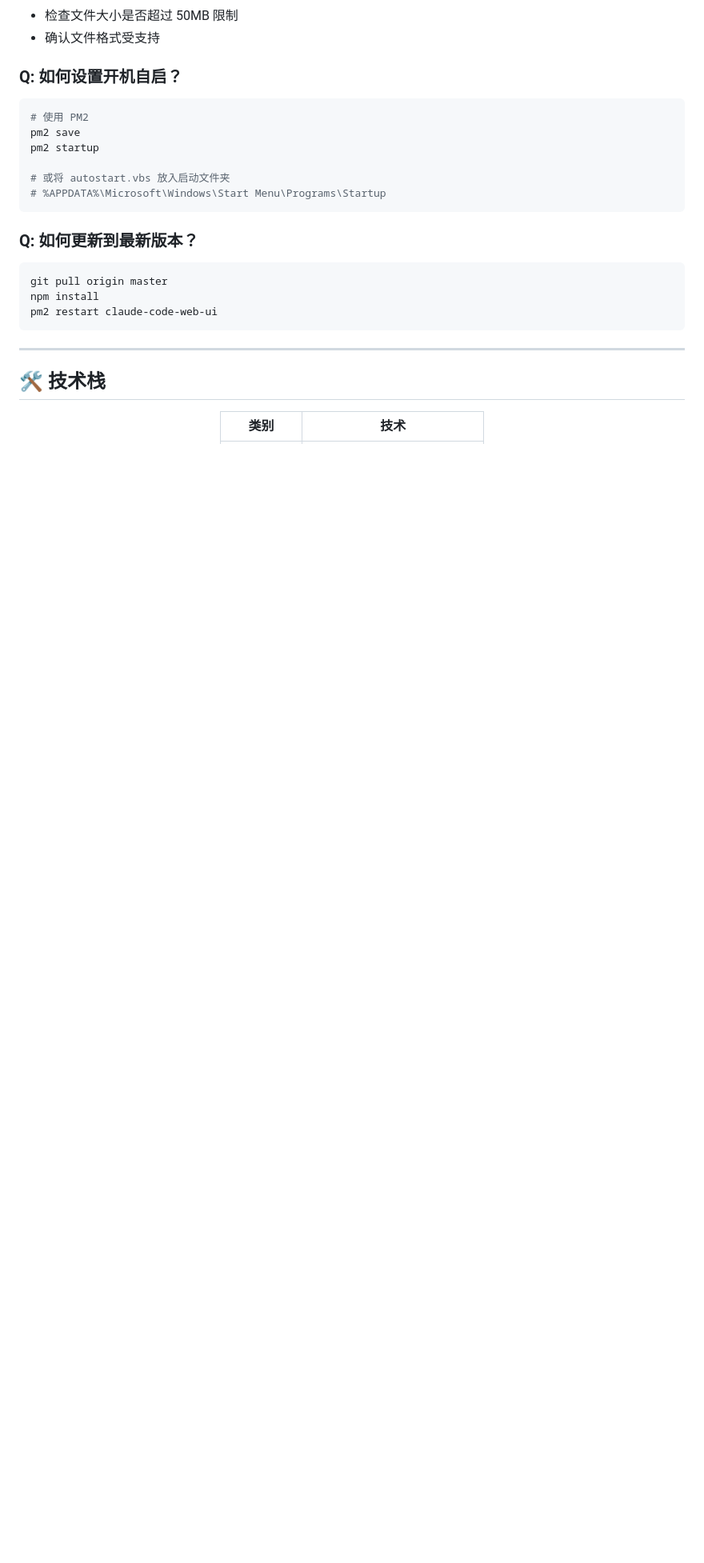
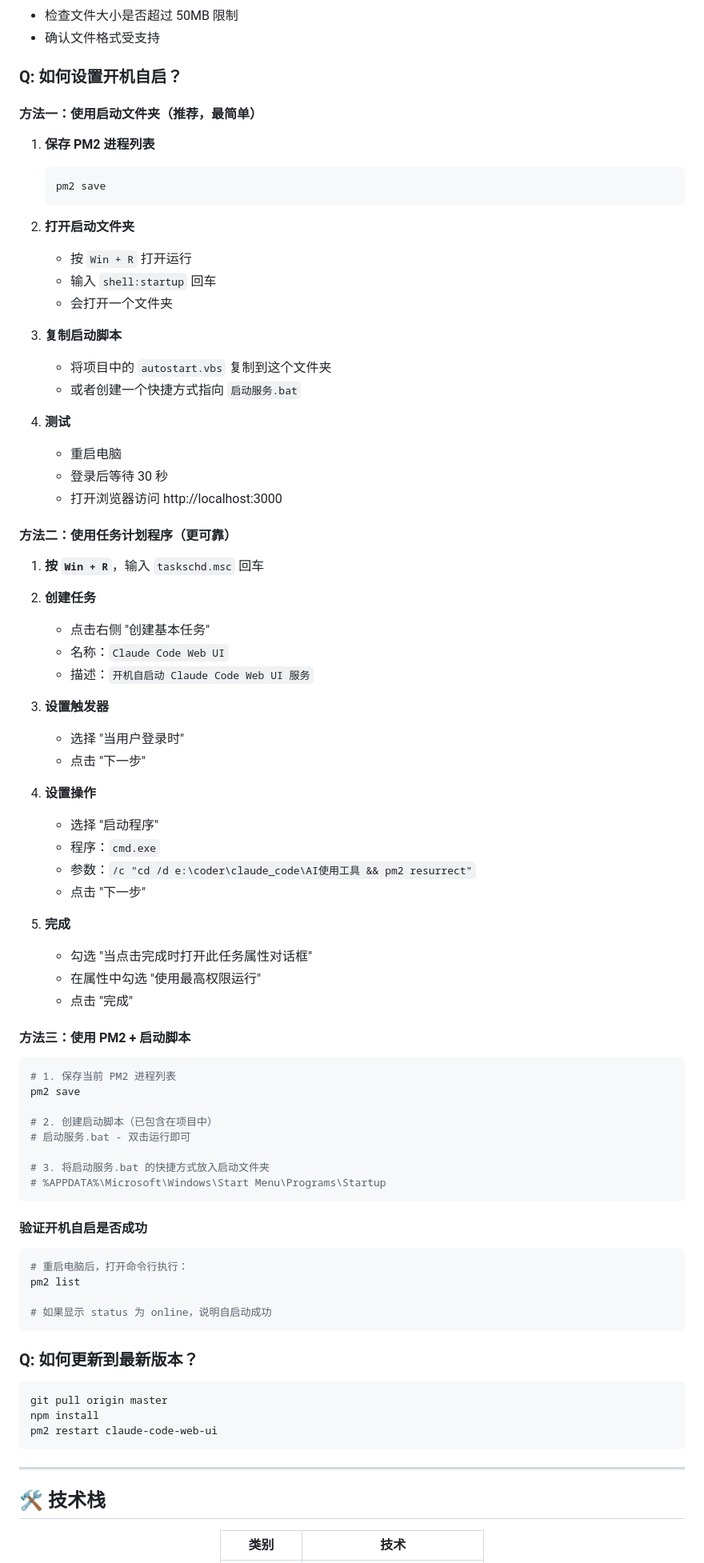
Before and after one commit to Nianxin123/ClaudeCode-WebUI, a Markdown page: README.md, the part around the change. Shown at 80% size. Drawn GitHub-style; blank space fills up the shorter version.

Commit message:
更新README：添加详细的Windows开机自启动指南

````diff
--- a/README.md
+++ b/README.md
@@ -197,13 +197,71 @@ taskkill /F /PID <PID>
 
 ### Q: 如何设置开机自启？
 
+#### 方法一：使用启动文件夹（推荐，最简单）
+
+1. **保存 PM2 进程列表**
+   ```bash
+   pm2 save
+   ```
+
+2. **打开启动文件夹**
+   - 按 `Win + R` 打开运行
+   - 输入 `shell:startup` 回车
+   - 会打开一个文件夹
+
+3. **复制启动脚本**
+   - 将项目中的 `autostart.vbs` 复制到这个文件夹
+   - 或者创建一个快捷方式指向 `启动服务.bat`
+
+4. **测试**
+   - 重启电脑
+   - 登录后等待 30 秒
+   - 打开浏览器访问 http://localhost:3000
+
+#### 方法二：使用任务计划程序（更可靠）
+
+1. **按 `Win + R`**，输入 `taskschd.msc` 回车
+
+2. **创建任务**
+   - 点击右侧 "创建基本任务"
+   - 名称：`Claude Code Web UI`
+   - 描述：`开机自启动 Claude Code Web UI 服务`
+
+3. **设置触发器**
+   - 选择 "当用户登录时"
+   - 点击 "下一步"
+
+4. **设置操作**
+   - 选择 "启动程序"
+   - 程序：`cmd.exe`
+   - 参数：`/c "cd /d e:\coder\claude_code\AI使用工具 && pm2 resurrect"`
+   - 点击 "下一步"
+
+5. **完成**
+   - 勾选 "当点击完成时打开此任务属性对话框"
+   - 在属性中勾选 "使用最高权限运行"
+   - 点击 "完成"
+
+#### 方法三：使用 PM2 + 启动脚本
+
 ```bash
-# 使用 PM2
+# 1. 保存当前 PM2 进程列表
 pm2 save
-pm2 startup
 
-# 或将 autostart.vbs 放入启动文件夹
+# 2. 创建启动脚本（已包含在项目中）
+# 启动服务.bat - 双击运行即可
+
+# 3. 将启动服务.bat 的快捷方式放入启动文件夹
 # %APPDATA%\Microsoft\Windows\Start Menu\Programs\Startup
+```
+
+#### 验证开机自启是否成功
+
+```bash
+# 重启电脑后，打开命令行执行：
+pm2 list
+
+# 如果显示 status 为 online，说明自启动成功
 ```
 
 ### Q: 如何更新到最新版本？
````
